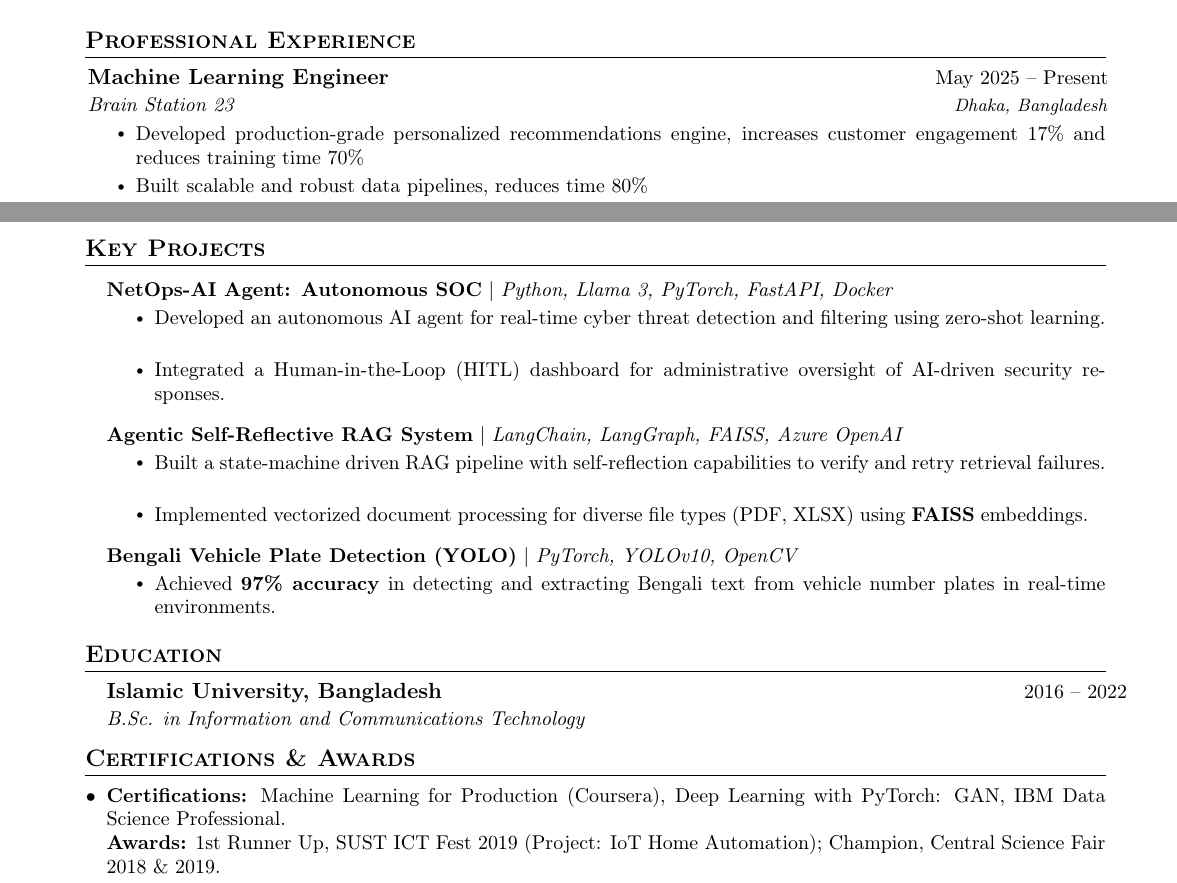
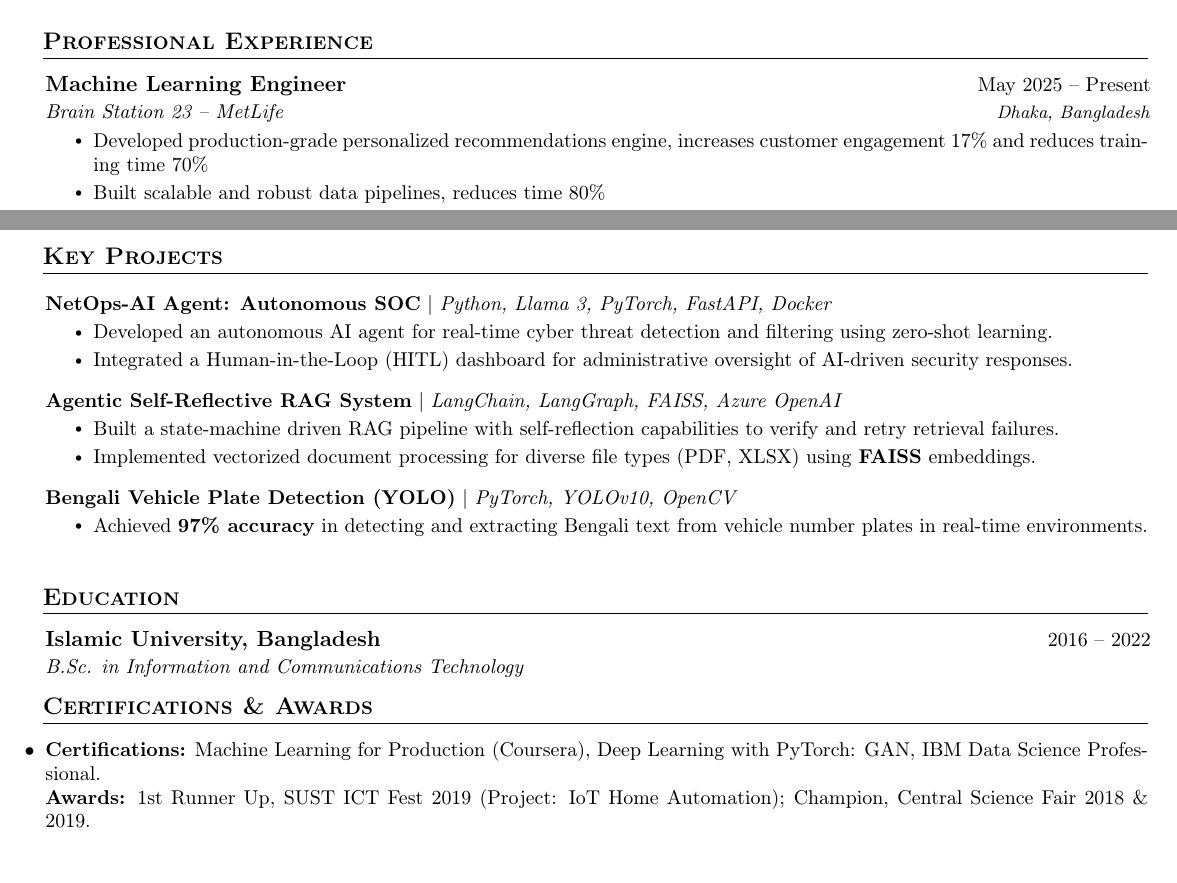
Before and after one commit to mahfuz-raihan/resume, a LaTeX document (main.tex): two parts of pages 1 and 2 of 2, joined at a grey line, cut so that both start at the same text. Compiled offline with pdfLaTeX.

Commit message:
feat: optimize CV layout by reducing margins and adjusting section spacing and list alignments

```diff
--- a/main.tex
+++ b/main.tex
@@ -1,13 +1,15 @@
 \documentclass[11pt, a4paper]{article}
 
 % --- UNIVERSAL PREAMBLE BLOCK ---
-\usepackage[a4paper, top=1.5cm, bottom=1.5cm, left=1.5cm, right=1.5cm]{geometry}
+\usepackage[a4paper, top=1.5cm, bottom=1.5cm, left=0.75cm, right=0.75cm]{geometry}
 \usepackage[T1]{fontenc}
 \usepackage[english]{babel}
+% \usepackage{setspace}
 \usepackage{titlesec}
 \usepackage{enumitem}
 \usepackage{hyperref}
 
+% \setstretch{0.9} % Adjusts global line spacing (1.0 is default, <1.0 is tighter)
 
 % Formatting
 \hypersetup{
@@ -19,7 +21,7 @@
 
 \titleformat{\section}{
   \vspace{-4pt}\scshape\raggedright\large\bfseries
-}{}{0em}{}[\color{black}\titlerule \vspace{-5pt}]
+}{}{0em}{}[\color{black}\titlerule \vspace{-2pt}]
 
 \newcommand{\resumeItem}[1]{
   \item\small{
@@ -79,7 +81,7 @@ Highly motivated and results-driven ML Engineer with a strong background in deve
   \begin{itemize}[leftmargin=0.02in, label={}]
     \resumeSubheading
       {Machine Learning Engineer}{May 2025 -- Present}
-      {\href{https://brainstation-23.com}{Brain Station 23}}{Dhaka, Bangladesh}
+      {\href{https://brainstation-23.com}{Brain Station 23 }{-- MetLife}}{Dhaka, Bangladesh}
       \begin{itemize}
         \resumeItem{Developed production-grade personalized recommendations engine, increases customer engagement 17\% and reduces training time 70\%}
         \resumeItem{Built scalable and robust data pipelines, reduces time 80\%}
@@ -112,7 +114,7 @@ Highly motivated and results-driven ML Engineer with a strong background in deve
 
 % --- PROJECTS ---
 \section{Key Projects}
-    \begin{itemize}[leftmargin=0.15in, label={}]
+    \begin{itemize}[leftmargin=0.02in, label={}]
 
       \resumeProjectHeading
         {\textbf{NetOps-AI Agent: Autonomous SOC} $|$ \textit{Python, Llama 3, PyTorch, FastAPI, Docker}}{}
@@ -138,7 +140,7 @@ Highly motivated and results-driven ML Engineer with a strong background in deve
 
 % --- EDUCATION ---
 \section{Education}
-  \begin{itemize}[leftmargin=0.15in, label={}]
+  \begin{itemize}[leftmargin=0.02in, label={}]
     \resumeSubheading
       {Islamic University, Bangladesh}{2016 -- 2022}
       {B.Sc. in Information and Communications Technology}{}
```
Also changed, not shown: main.tex (2 more changed lines).
